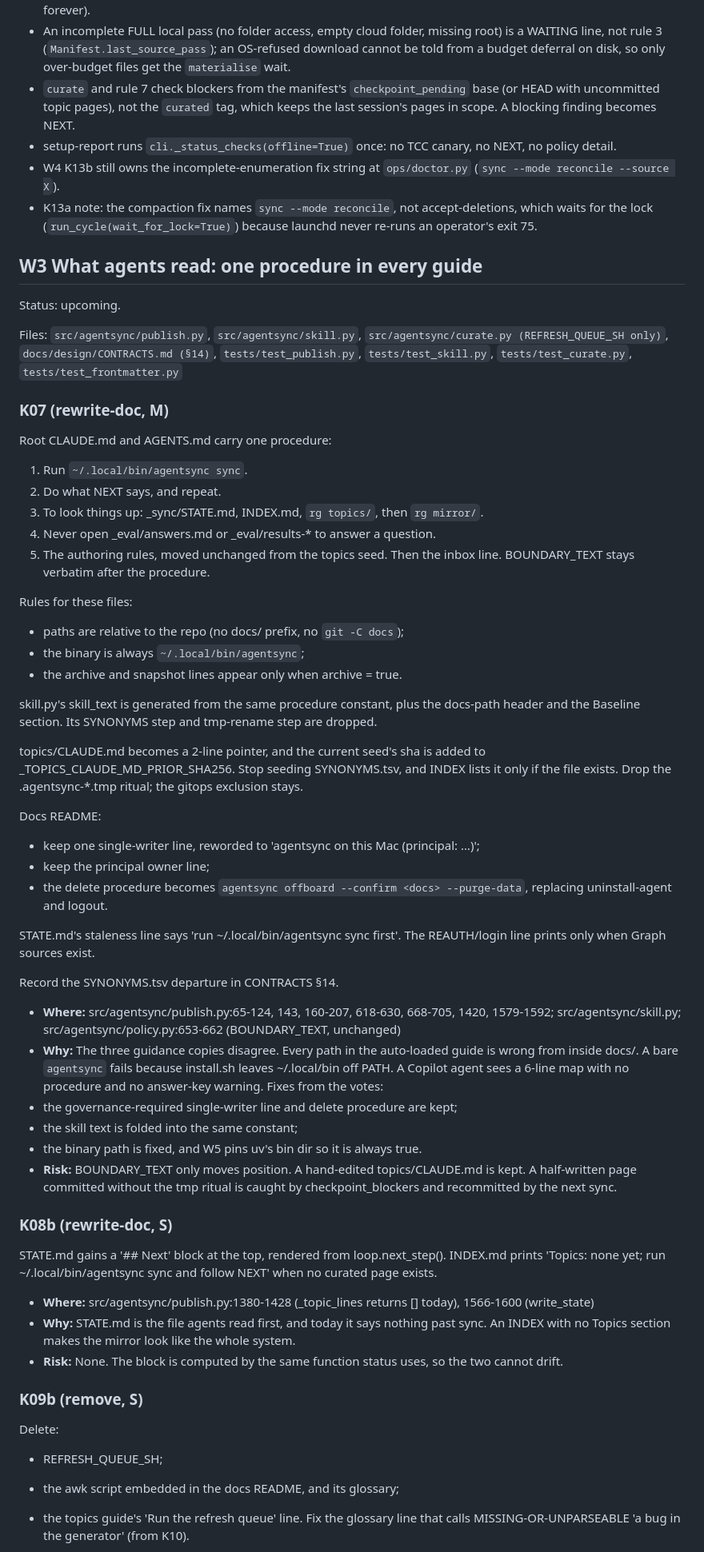
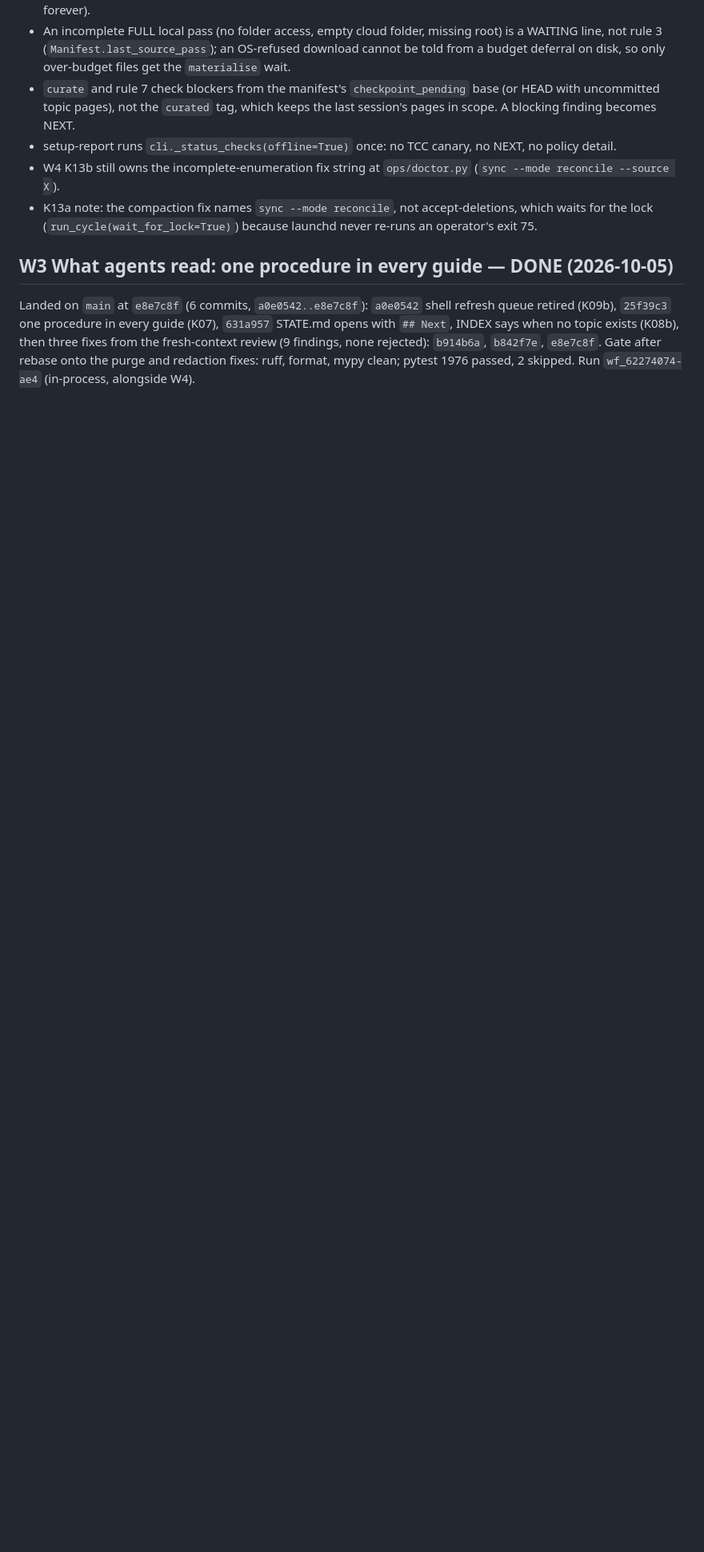
Before and after one commit to renchris/agent-context-sync, a Markdown page: docs/plans/kiss-simplification.md, the part around one of its changes. Shown at 80% size. Rendered like a GitHub page; blank space fills up the shorter version.

Commit message:
docs: KISS W3 done, with learnings

```diff
--- a/docs/plans/kiss-simplification.md
+++ b/docs/plans/kiss-simplification.md
@@ -111,60 +111,11 @@ Learnings for W3-W5:
 - K13a note: the compaction fix names `sync --mode reconcile`, not accept-deletions, which waits for the lock
   (`run_cycle(wait_for_lock=True)`) because launchd never re-runs an operator's exit 75.
 
-## W3 What agents read: one procedure in every guide
+## W3 What agents read: one procedure in every guide — DONE (2026-10-05)
 
-Status: upcoming.
+Landed on `main` at `e8e7c8f` (6 commits, `a0e0542..e8e7c8f`): `a0e0542` shell refresh queue retired (K09b),
+`25f39c3` one procedure in every guide (K07), `631a957` STATE.md opens with `## Next`, INDEX says when no topic
+exists (K08b), then three fixes from the fresh-context review (9 findings, none rejected): `b914b6a`, `b842f7e`,
+`e8e7c8f`. Gate after rebase onto the purge and redaction fixes: ruff, format, mypy clean; pytest 1976 passed, 2
+skipped. Run `wf_62274074-ae4` (in-process, alongside W4).
 
-Files: `src/agentsync/publish.py`, `src/agentsync/skill.py`, `src/agentsync/curate.py (REFRESH_QUEUE_SH only)`, `docs/design/CONTRACTS.md (§14)`, `tests/test_publish.py`, `tests/test_skill.py`, `tests/test_curate.py`, `tests/test_frontmatter.py`
-
-### K07 (rewrite-doc, M)
-
-Root CLAUDE.md and AGENTS.md carry one procedure:
-1. Run `~/.local/bin/agentsync sync`.
-2. Do what NEXT says, and repeat.
-3. To look things up: _sync/STATE.md, INDEX.md, `rg topics/`, then `rg mirror/`.
-4. Never open _eval/answers.md or _eval/results-* to answer a question.
-5. The authoring rules, moved unchanged from the topics seed.
-Then the inbox line. BOUNDARY_TEXT stays verbatim after the procedure.
-
-Rules for these files:
-- paths are relative to the repo (no docs/ prefix, no `git -C docs`);
-- the binary is always `~/.local/bin/agentsync`;
-- the archive and snapshot lines appear only when archive = true.
-
-skill.py's skill_text is generated from the same procedure constant, plus the docs-path header and the Baseline section. Its SYNONYMS step and tmp-rename step are dropped.
-
-topics/CLAUDE.md becomes a 2-line pointer, and the current seed's sha is added to _TOPICS_CLAUDE_MD_PRIOR_SHA256. Stop seeding SYNONYMS.tsv, and INDEX lists it only if the file exists. Drop the .agentsync-*.tmp ritual; the gitops exclusion stays.
-
-Docs README:
-- keep one single-writer line, reworded to 'agentsync on this Mac (principal: …)';
-- keep the principal owner line;
-- the delete procedure becomes `agentsync offboard --confirm <docs> --purge-data`, replacing uninstall-agent and logout.
-
-STATE.md's staleness line says 'run ~/.local/bin/agentsync sync first'. The REAUTH/login line prints only when Graph sources exist.
-
-Record the SYNONYMS.tsv departure in CONTRACTS §14.
-
-- **Where:** src/agentsync/publish.py:65-124, 143, 160-207, 618-630, 668-705, 1420, 1579-1592; src/agentsync/skill.py; src/agentsync/policy.py:653-662 (BOUNDARY_TEXT, unchanged)
-- **Why:** The three guidance copies disagree. Every path in the auto-loaded guide is wrong from inside docs/. A bare `agentsync` fails because install.sh leaves ~/.local/bin off PATH. A Copilot agent sees a 6-line map with no procedure and no answer-key warning. Fixes from the votes:
-- the governance-required single-writer line and delete procedure are kept;
-- the skill text is folded into the same constant;
-- the binary path is fixed, and W5 pins uv's bin dir so it is always true.
-- **Risk:** BOUNDARY_TEXT only moves position. A hand-edited topics/CLAUDE.md is kept. A half-written page committed without the tmp ritual is caught by checkpoint_blockers and recommitted by the next sync.
-
-### K08b (rewrite-doc, S)
-
-STATE.md gains a '## Next' block at the top, rendered from loop.next_step(). INDEX.md prints 'Topics: none yet; run ~/.local/bin/agentsync sync and follow NEXT' when no curated page exists.
-
-- **Where:** src/agentsync/publish.py:1380-1428 (_topic_lines returns [] today), 1566-1600 (write_state)
-- **Why:** STATE.md is the file agents read first, and today it says nothing past sync. An INDEX with no Topics section makes the mirror look like the whole system.
-- **Risk:** None. The block is computed by the same function status uses, so the two cannot drift.
-
-### K09b (remove, S)
-
-Delete:
-- REFRESH_QUEUE_SH;
-- the awk script embedded in the docs README, and its glossary;
-- the topics guide's 'Run the refresh queue' line.
-Fix the glossary line that calls MISSING-OR-UNPARSEABLE 'a bug in the generator' (from K10).
-
```
Also changed, not shown: other parts of docs/plans/kiss-simplification.md (+12 -14 lines).
